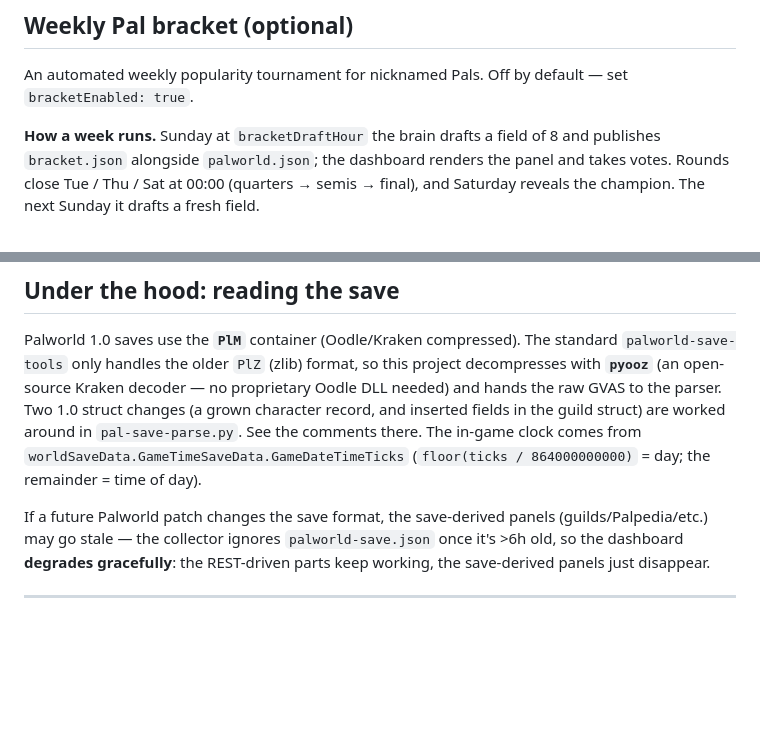
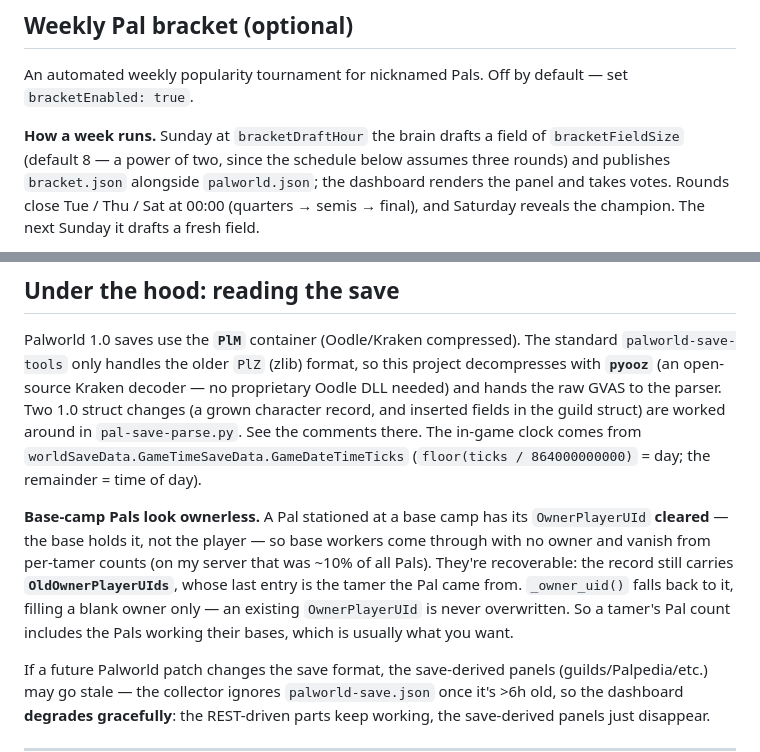
Before and after one commit to Noval1th/PalworldDashboard, a Markdown page: README.md, 2 parts joined by grey strips. GitHub-like rendering; blank space fills up the shorter version.

Commit message:
README: document base-camp owner recovery and bracketFieldSize
The under-the-hood section covers the save-format quirks this project works
around, but not the one behind today's parser change: base-camp Pals have
OwnerPlayerUId cleared and are recovered via OldOwnerPlayerUIds. That's the
kind of thing you'd otherwise rediscover the hard way when per-tamer Pal
counts look low. Also note bracketFieldSize, the one config key the bracket
section hadn't mentioned.

Co-Authored-By: Claude Opus 4.8 <noreply@anthropic.com>

```diff
--- a/README.md
+++ b/README.md
@@ -168,7 +168,8 @@ path level). If you serve `webDir` directly, leave `publishCommand` as `""`.
 
 An automated weekly popularity tournament for nicknamed Pals. Off by default — set `bracketEnabled: true`.
 
-**How a week runs.** Sunday at `bracketDraftHour` the brain drafts a field of 8 and publishes `bracket.json`
+**How a week runs.** Sunday at `bracketDraftHour` the brain drafts a field of `bracketFieldSize` (default 8 —
+a power of two, since the schedule below assumes three rounds) and publishes `bracket.json`
 alongside `palworld.json`; the dashboard renders the panel and takes votes. Rounds close Tue / Thu / Sat at
 00:00 (quarters → semis → final), and Saturday reveals the champion. The next Sunday it drafts a fresh field.
 
@@ -257,6 +258,13 @@ Kraken decoder — no proprietary Oodle DLL needed) and hands the raw GVAS to th
 See the comments there. The in-game clock comes from `worldSaveData.GameTimeSaveData.GameDateTimeTicks`
 (`floor(ticks / 864000000000)` = day; the remainder = time of day).
 
+**Base-camp Pals look ownerless.** A Pal stationed at a base camp has its `OwnerPlayerUId` **cleared** — the
+base holds it, not the player — so base workers come through with no owner and vanish from per-tamer counts
+(on my server that was ~10% of all Pals). They're recoverable: the record still carries
+**`OldOwnerPlayerUIds`**, whose last entry is the tamer the Pal came from. `_owner_uid()` falls back to it,
+filling a blank owner only — an existing `OwnerPlayerUId` is never overwritten. So a tamer's Pal count
+includes the Pals working their bases, which is usually what you want.
+
 If a future Palworld patch changes the save format, the save-derived panels (guilds/Palpedia/etc.) may go stale
 — the collector ignores `palworld-save.json` once it's >6h old, so the dashboard **degrades gracefully**: the
 REST-driven parts keep working, the save-derived panels just disappear.
```
